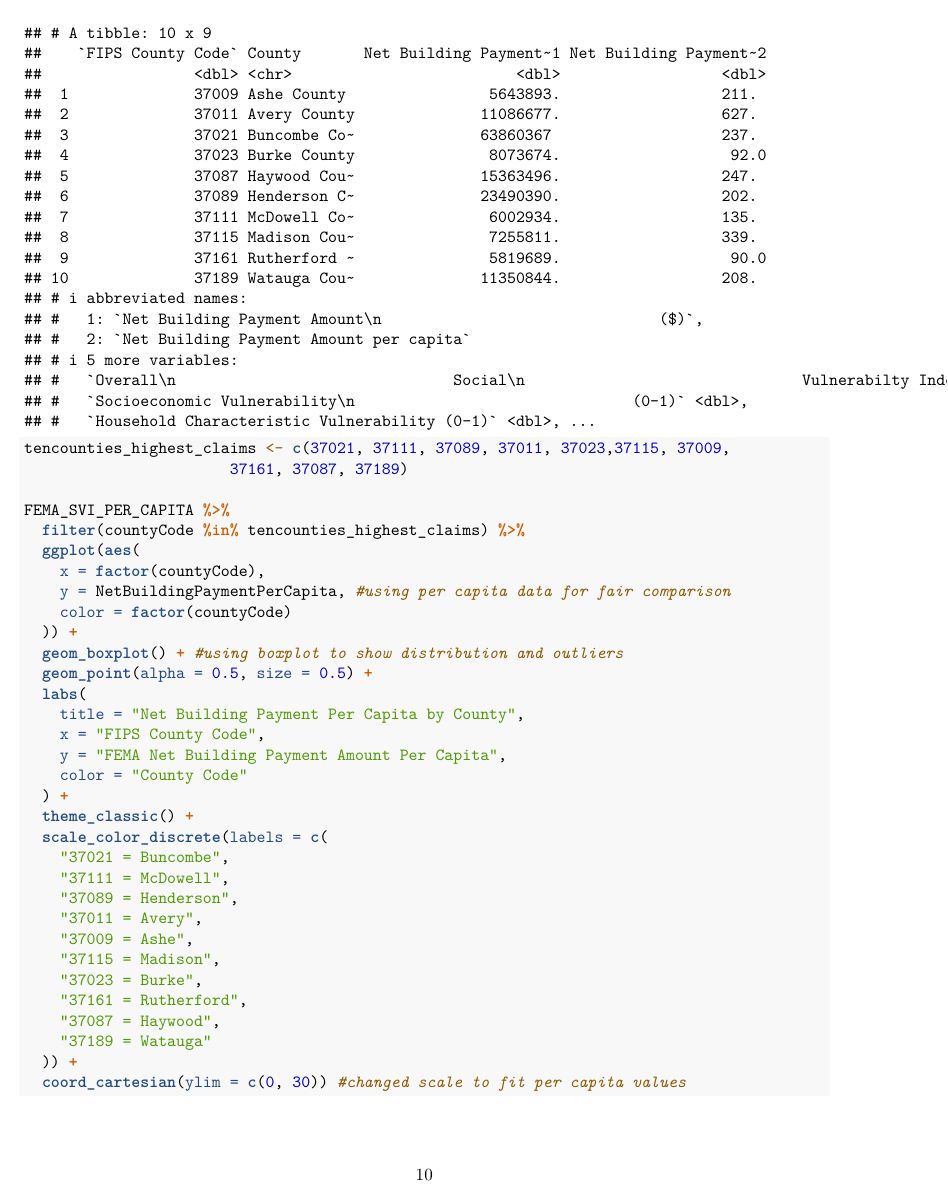
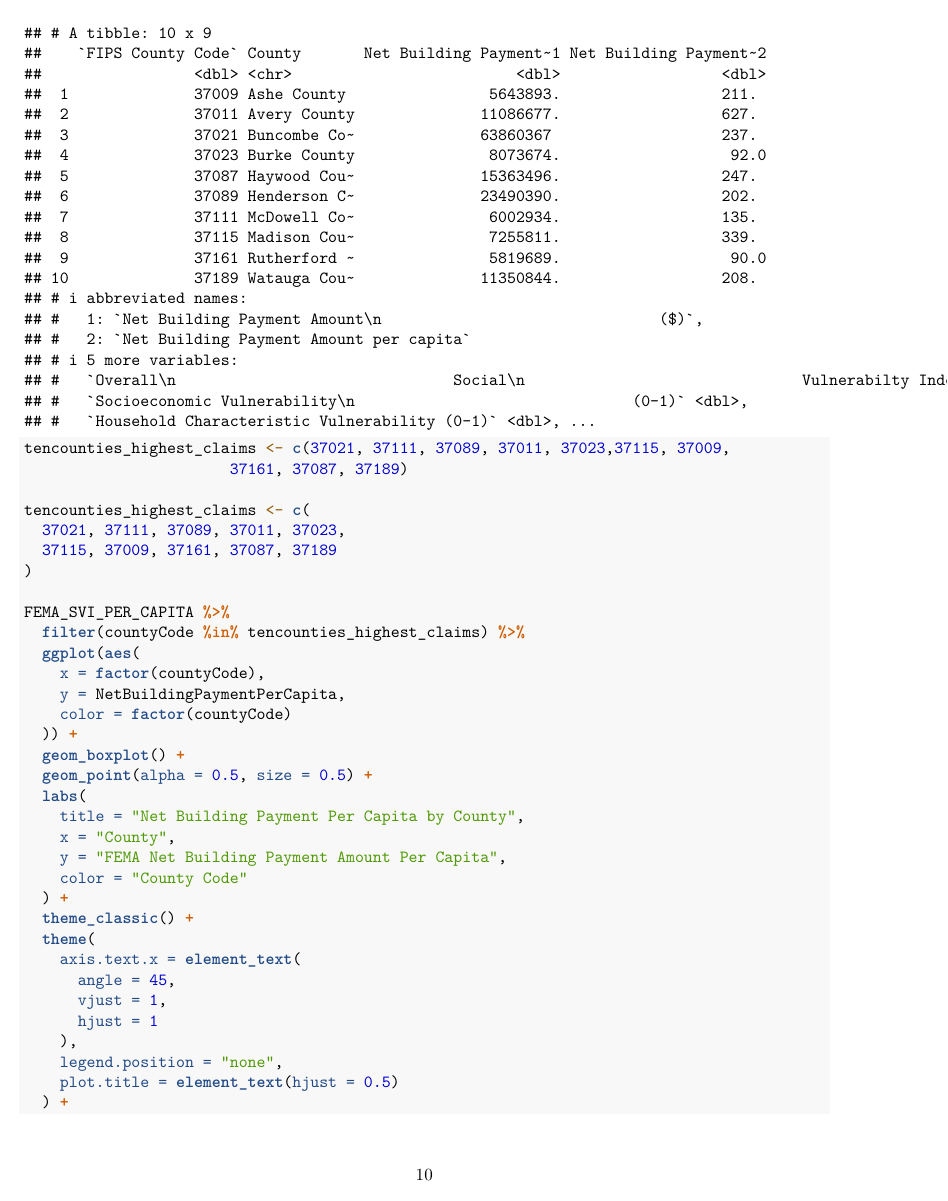
Before and after one commit to carlyrauh/RauhConwayKarnowGherardi, an R Markdown document (scripts/Milestone3.Rmd): page 10 of 11. Rendered offline with R 4.5, knitr and Pandoc, then LaTeX, with nearby package versions; some code elsewhere in the file could not run offline.

Commit message:
updating boxplot

````diff
--- a/scripts/Milestone3.Rmd
+++ b/scripts/Milestone3.Rmd
@@ -247,30 +247,32 @@ summary_table_2
 tencounties_highest_claims <- c(37021, 37111, 37089, 37011, 37023,37115, 37009,
                        37161, 37087, 37189)
 
+tencounties_highest_claims <- c(
+  37021, 37111, 37089, 37011, 37023,
+  37115, 37009, 37161, 37087, 37189
+)
+
 FEMA_SVI_PER_CAPITA %>%
   filter(countyCode %in% tencounties_highest_claims) %>%
   ggplot(aes(
     x = factor(countyCode),
-    y = NetBuildingPaymentPerCapita, #using per capita data for fair comparison
+    y = NetBuildingPaymentPerCapita,
     color = factor(countyCode)
   )) +
-  geom_boxplot() + #using boxplot to show distribution and outliers
+  geom_boxplot() +
   geom_point(alpha = 0.5, size = 0.5) +
   labs(
     title = "Net Building Payment Per Capita by County",
-    x = "FIPS County Code",
+    x = "County",
     y = "FEMA Net Building Payment Amount Per Capita",
     color = "County Code"
   ) +
   theme_classic() +
-  scale_color_discrete(labels = c(
-    "37021 = Buncombe",
-    "37111 = McDowell",
-    "37089 = Henderson",
-    "37011 = Avery",
-    "37009 = Ashe",
-    "37115 = Madison",
-    "37023 = Burke",
-    "37161 = Rutherford",
-    "37087 = Haywood",
-    "37189 = Watauga"
+  theme(
+    axis.text.x = element_text(
+      angle = 45,
+      vjust = 1,
+      hjust = 1
+    ),
+    legend.position = "none",
+    plot.title = element_text(hjust = 0.5)
@@ -277,3 +291,3 @@ FEMA_SVI_PER_CAPITA %>%
   )) +
-  coord_cartesian(ylim = c(0, 30)) #changed scale to fit per capita values
+  coord_cartesian(ylim = c(0, 30))
 ```
````
Also changed, not shown: scripts/Milestone3.Rmd (12 more changed lines).
